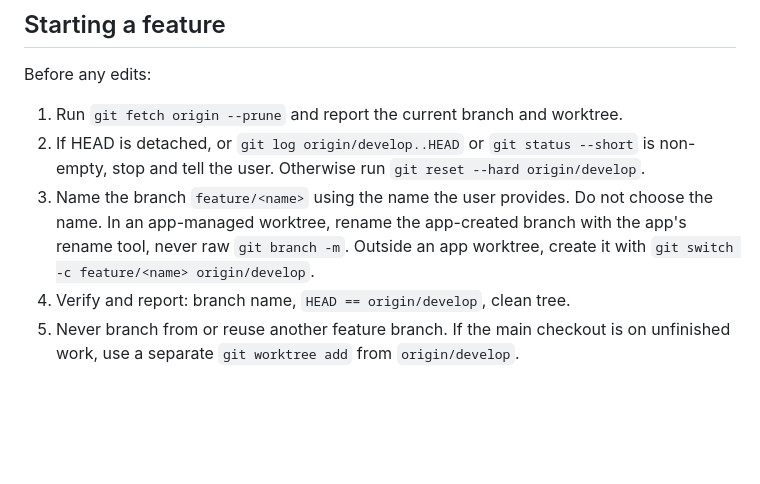
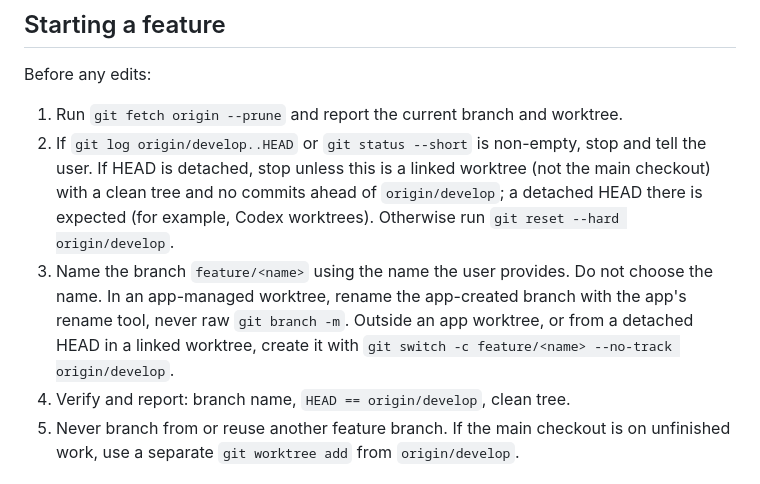
Before and after one commit to TopasMac/o2_dashboard, a Markdown page: AGENTS.md, the part around the change. Drawn GitHub-style; blank space fills up the shorter version.

Commit message:
docs: allow detached HEAD in linked worktrees when starting a feature (#71)
Co-authored-by: Copilot App <223556219+Copilot@users.noreply.github.com>

```diff
--- a/AGENTS.md
+++ b/AGENTS.md
@@ -54,8 +54,8 @@ Use synthetic or saved sanitized inputs for local integration tests. Local testi
 Before any edits:
 
 1. Run `git fetch origin --prune` and report the current branch and worktree.
-2. If HEAD is detached, or `git log origin/develop..HEAD` or `git status --short` is non-empty, stop and tell the user. Otherwise run `git reset --hard origin/develop`.
-3. Name the branch `feature/<name>` using the name the user provides. Do not choose the name. In an app-managed worktree, rename the app-created branch with the app's rename tool, never raw `git branch -m`. Outside an app worktree, create it with `git switch -c feature/<name> origin/develop`.
+2. If `git log origin/develop..HEAD` or `git status --short` is non-empty, stop and tell the user. If HEAD is detached, stop unless this is a linked worktree (not the main checkout) with a clean tree and no commits ahead of `origin/develop`; a detached HEAD there is expected (for example, Codex worktrees). Otherwise run `git reset --hard origin/develop`.
+3. Name the branch `feature/<name>` using the name the user provides. Do not choose the name. In an app-managed worktree, rename the app-created branch with the app's rename tool, never raw `git branch -m`. Outside an app worktree, or from a detached HEAD in a linked worktree, create it with `git switch -c feature/<name> --no-track origin/develop`.
 4. Verify and report: branch name, `HEAD == origin/develop`, clean tree.
 5. Never branch from or reuse another feature branch. If the main checkout is on unfinished work, use a separate `git worktree add` from `origin/develop`.
 
```
